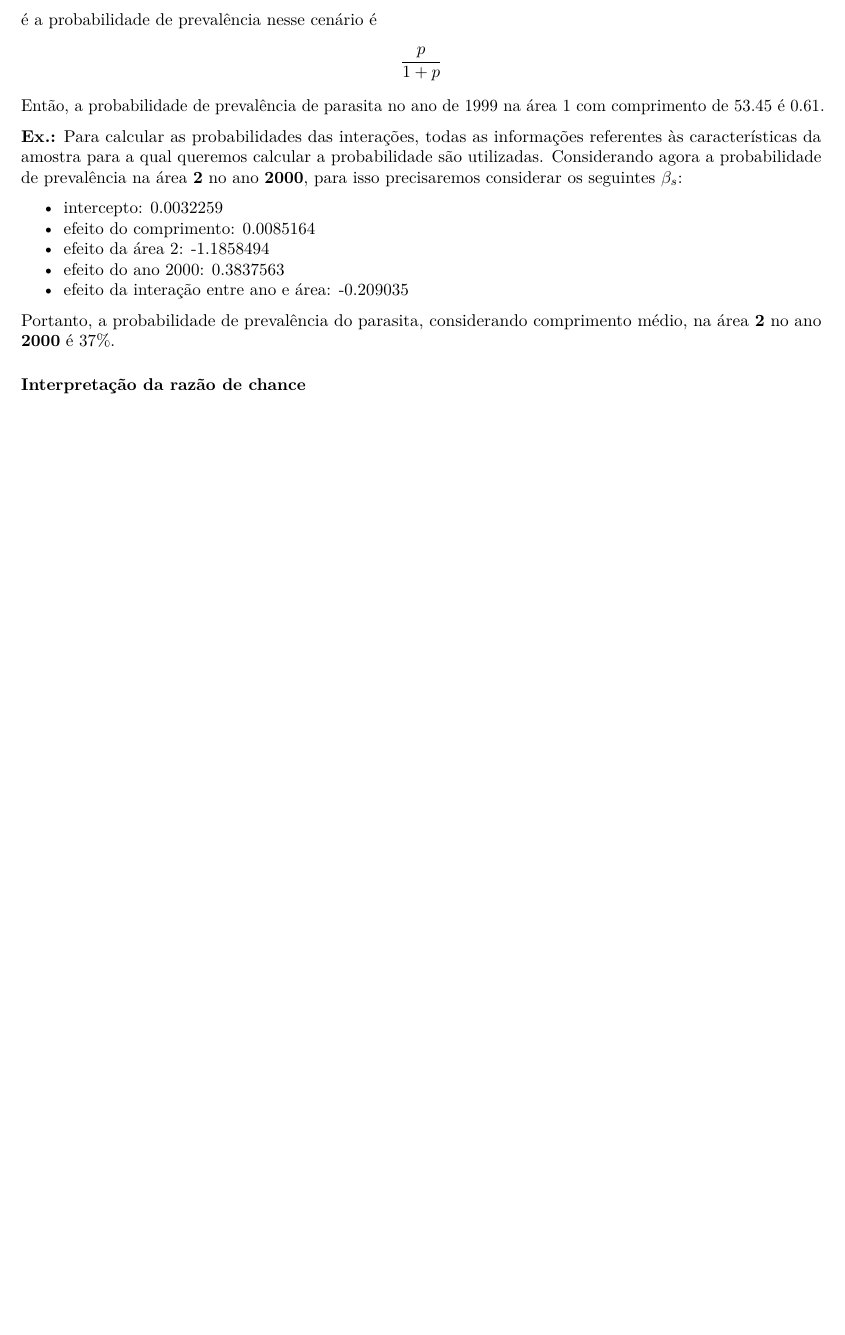
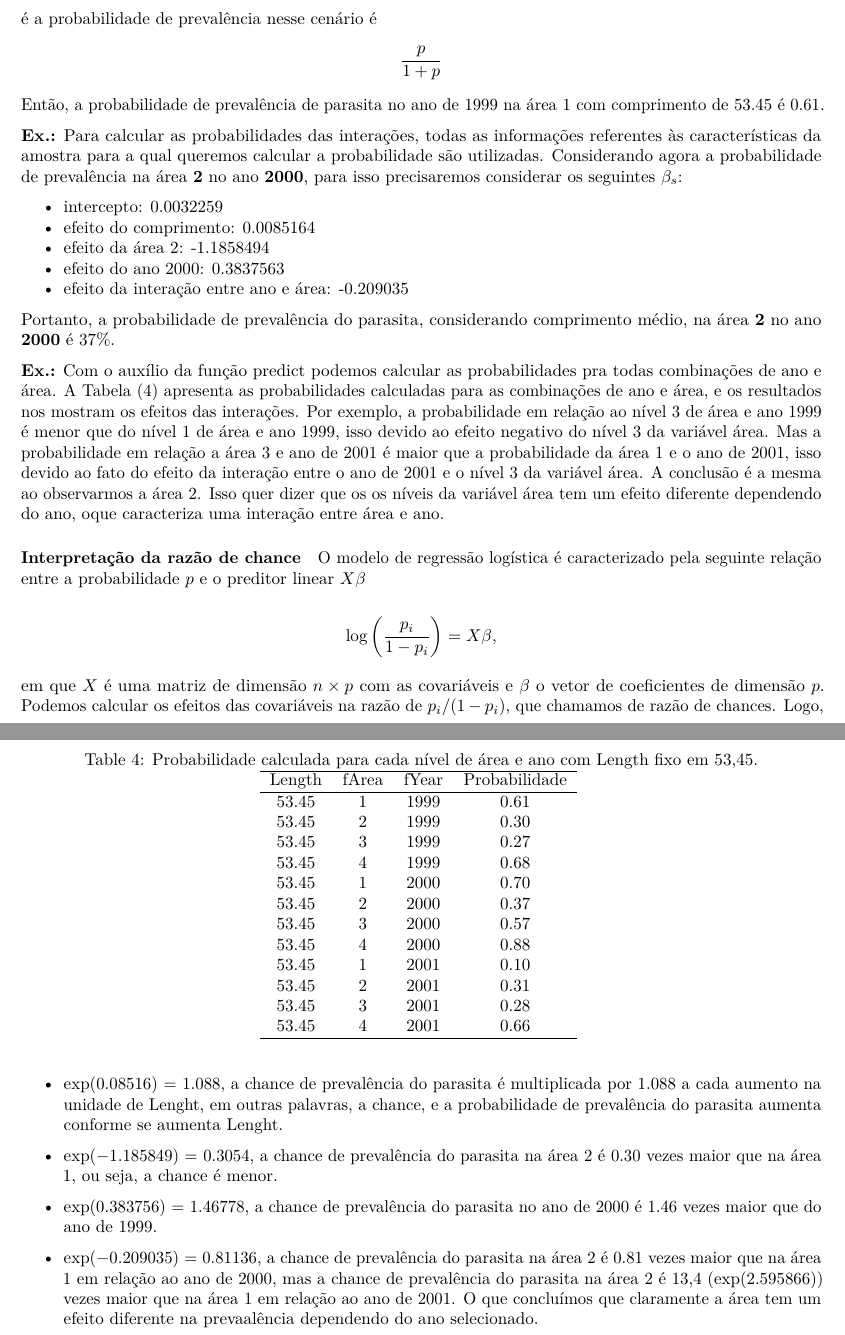
Before and after one commit to 600413/mixed-models, an R Markdown document (Lista 4.Rmd): part of page 6 of 6 before the commit and two parts of pages 6 and 7 of 7 after it, the two joined at a grey line, cut so that both start at the same text, the shorter picture padded with empty space. Rendered offline with R 4.5, knitr and Pandoc, then LaTeX, with nearby package versions.

Commit message:
Add files via upload

```diff
--- a/Lista 4.Rmd
+++ b/Lista 4.Rmd
@@ -180,5 +180,49 @@ prob <- round((p/(1+p)),2)
 
 Portanto, a probabilidade de prevalência do parasita, considerando comprimento médio, na área **2** no ano **2000** é `r scales::percent(prob)`.
 
+**Ex.:**  Com o auxílio da função predict podemos calcular as probabilidades pra todas combinações de ano e área. A Tabela (\ref{probabilidades}) apresenta as probabilidades calculadas para as combinações de ano e área, e os resultados nos mostram os efeitos das interações. Por exemplo, a probabilidade em relação ao nível 3 de área e ano 1999 é menor que do nível 1 de área e ano 1999, isso devido ao efeito negativo do nível 3 da variável área. Mas a probabilidade em relação a área 3 e ano de 2001 é maior que a probabilidade da área 1 e o ano de 2001, isso devido ao fato do efeito da interação entre o ano de 2001 e o nível 3 da variável área. A conclusão é a mesma ao observarmos a área 2. Isso quer dizer que os os níveis da variável área tem um efeito diferente dependendo do ano, oque caracteriza uma interação entre área e ano.
+
+\begin{table}[ht]
+\centering
+\caption{Probabilidade calculada para cada nível de área e ano com Length fixo em 53,45.}
+\begin{tabular}{cccc}
+  \hline
+ Length & fArea & fYear & Probabilidade \\
+  \hline
+53.45 & 1 & 1999 & 0.61 \\
+ 53.45 & 2 & 1999 & 0.30 \\
+ 53.45 & 3 & 1999 & 0.27 \\
+ 53.45 & 4 & 1999 & 0.68 \\
+ 53.45 & 1 & 2000 & 0.70 \\
+ 53.45 & 2 & 2000 & 0.37 \\
+ 53.45 & 3 & 2000 & 0.57 \\
+ 53.45 & 4 & 2000 & 0.88 \\
+ 53.45 & 1 & 2001 & 0.10 \\
+   53.45 & 2 & 2001 & 0.31 \\
+   53.45 & 3 & 2001 & 0.28 \\
+   53.45 & 4 & 2001 & 0.66 \\
+   \hline
+\end{tabular}
+\label{probabilidades}
+\end{table}
 
 #### Interpretação da razão de chance
+
+O modelo de regressão logística é caracterizado pela seguinte relação entre a probabilidade $p$ e o preditor linear $X\bf{\beta}$
+
+$$
+\log\left( \frac{p_i}{1 - p_i}\right) = X\bf{\beta},
+$$
+
+em que $X$ é uma matriz de dimensão $n\times p$ com as covariáveis e $\beta$ o vetor de coeficientes de dimensão $p$. Podemos calcular os efeitos das covariáveis na razão de $p_i/(1 - p_i)$, que chamamos de razão de chances. Logo,
+
+\begin{itemize}
+\item $\exp(0.08516)$ = 1.088, a chance de prevalência do parasita é multiplicada por 1.088 a cada aumento na unidade de Lenght, em outras palavras, a
+chance, e a probabilidade de prevalência do parasita aumenta conforme se aumenta Lenght.
+
+\item $\exp(-1.185849)$ = 0.3054, a chance de prevalência do parasita na área 2 é 0.30 vezes maior que na área 1, ou seja, a chance é menor.
+
+\item $\exp(0.383756)$ = 1.46778, a chance de prevalência do parasita no ano de 2000 é 1.46 vezes maior que do ano de 1999.
+
+\item $\exp(-0.209035)$ = 0.81136, a chance de prevalência do parasita na área 2 é 0.81 vezes maior que na área 1 em relação ao ano de 2000, mas a chance de prevalência do parasita na área 2 é 13,4 ($\exp(2.595866)$) vezes maior que na área 1 em relação ao ano de 2001. O que concluímos que claramente a área tem um efeito diferente na prevaalência dependendo do ano selecionado.
+\end{itemize}
```
Also changed, not shown: Lista 4.Rmd (2 more changed lines).
